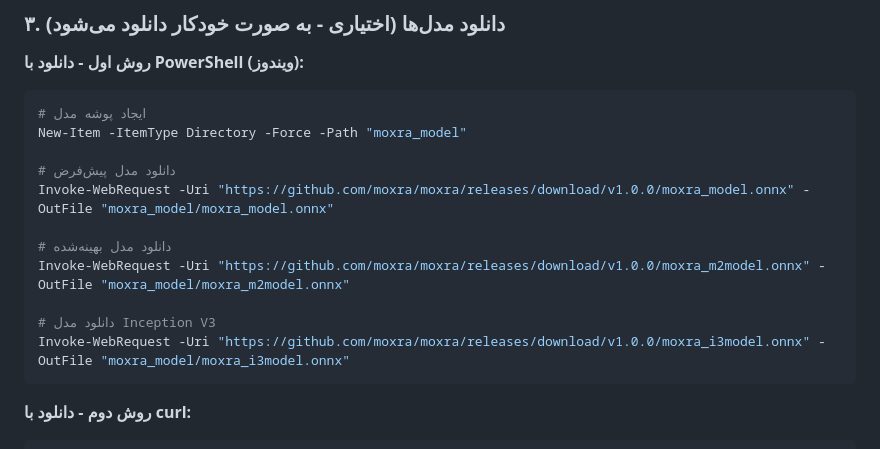
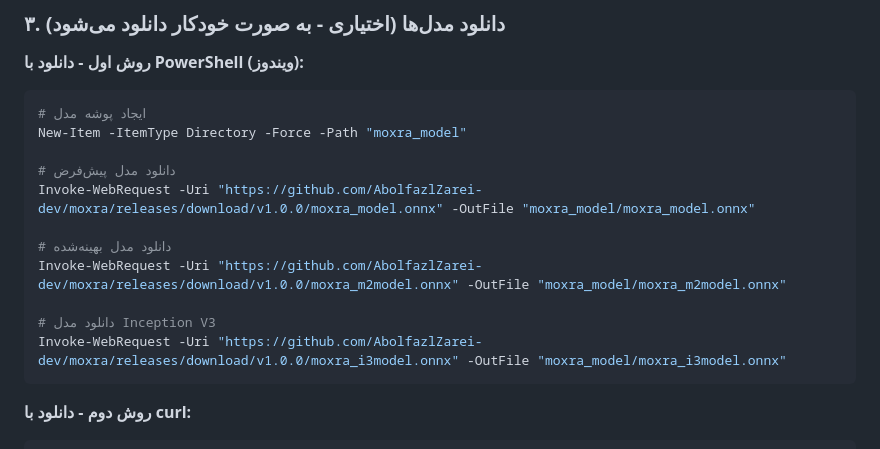
Before and after one commit to AbolfazlZarei-dev/moxra, a Markdown page: moxra_model/README.md, the part around the change. Rendered like a GitHub page.

````diff
--- a/moxra_model/README.md
+++ b/moxra_model/README.md
@@ -88,13 +88,13 @@ pip install -e .
 New-Item -ItemType Directory -Force -Path "moxra_model"
 
 # دانلود مدل پیش‌فرض
-Invoke-WebRequest -Uri "https://github.com/moxra/moxra/releases/download/v1.0.0/moxra_model.onnx" -OutFile "moxra_model/moxra_model.onnx"
+Invoke-WebRequest -Uri "https://github.com/AbolfazlZarei-dev/moxra/releases/download/v1.0.0/moxra_model.onnx" -OutFile "moxra_model/moxra_model.onnx"
 
 # دانلود مدل بهینه‌شده
-Invoke-WebRequest -Uri "https://github.com/moxra/moxra/releases/download/v1.0.0/moxra_m2model.onnx" -OutFile "moxra_model/moxra_m2model.onnx"
+Invoke-WebRequest -Uri "https://github.com/AbolfazlZarei-dev/moxra/releases/download/v1.0.0/moxra_m2model.onnx" -OutFile "moxra_model/moxra_m2model.onnx"
 
 # دانلود مدل Inception V3
-Invoke-WebRequest -Uri "https://github.com/moxra/moxra/releases/download/v1.0.0/moxra_i3model.onnx" -OutFile "moxra_model/moxra_i3model.onnx"
+Invoke-WebRequest -Uri "https://github.com/AbolfazlZarei-dev/moxra/releases/download/v1.0.0/moxra_i3model.onnx" -OutFile "moxra_model/moxra_i3model.onnx"
 ```
 
 **روش دوم - دانلود با curl:**
````
